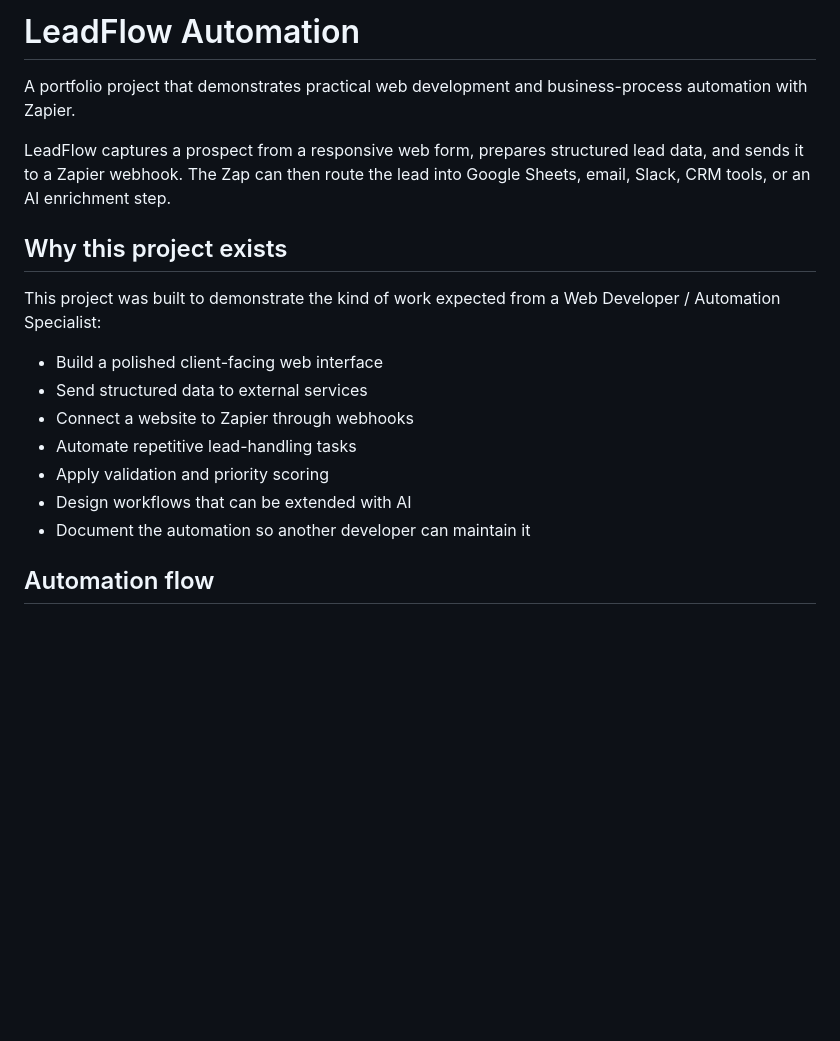
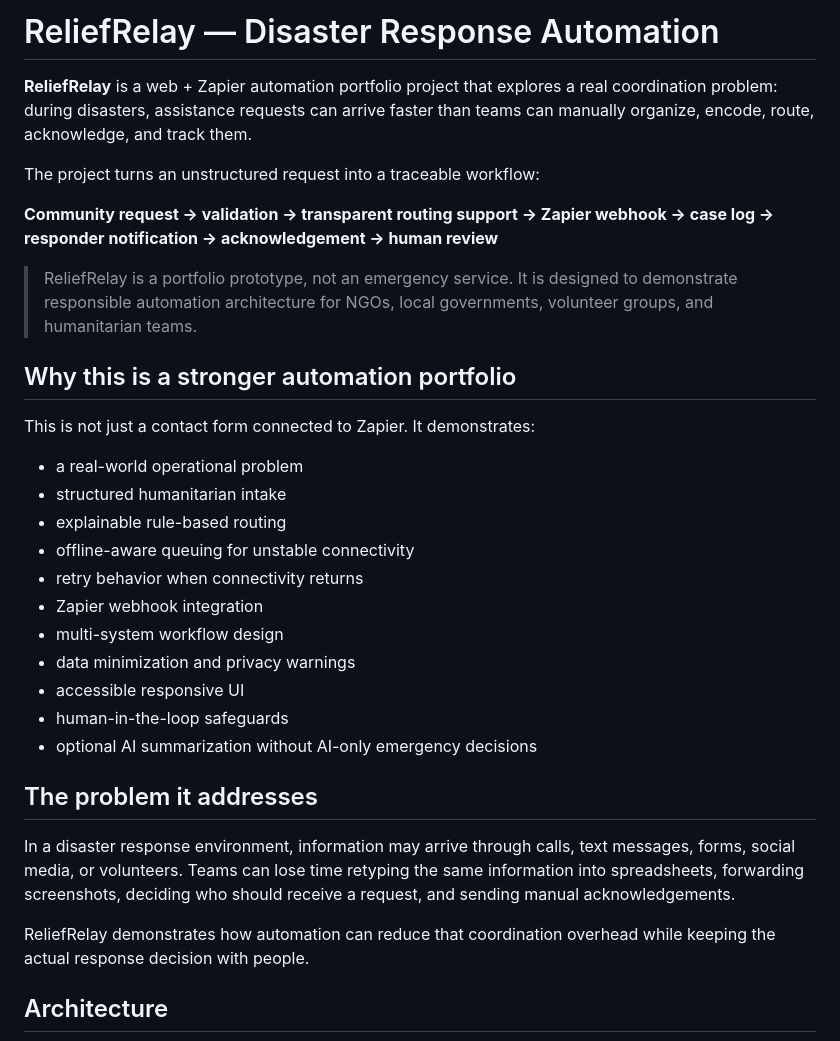
Before and after one commit to Arondith/Zapier-Project, a Markdown page: README.md, the part around one of its changes. GitHub-like rendering; blank space fills up the shorter version.

```diff
--- a/README.md
+++ b/README.md
@@ -1,22 +1,36 @@
-# LeadFlow Automation
+# ReliefRelay — Disaster Response Automation
 
-A portfolio project that demonstrates practical web development and business-process automation with Zapier.
+**ReliefRelay** is a web + Zapier automation portfolio project that explores a real coordination problem: during disasters, assistance requests can arrive faster than teams can manually organize, encode, route, acknowledge, and track them.
 
-LeadFlow captures a prospect from a responsive web form, prepares structured lead data, and sends it to a Zapier webhook. The Zap can then route the lead into Google Sheets, email, Slack, CRM tools, or an AI enrichment step.
+The project turns an unstructured request into a traceable workflow:
 
-## Why this project exists
+**Community request → validation → transparent routing support → Zapier webhook → case log → responder notification → acknowledgement → human review**
 
-This project was built to demonstrate the kind of work expected from a Web Developer / Automation Specialist:
+> ReliefRelay is a portfolio prototype, not an emergency service. It is designed to demonstrate responsible automation architecture for NGOs, local governments, volunteer groups, and humanitarian teams.
 
-- Build a polished client-facing web interface
-- Send structured data to external services
-- Connect a website to Zapier through webhooks
-- Automate repetitive lead-handling tasks
-- Apply validation and priority scoring
-- Design workflows that can be extended with AI
-- Document the automation so another developer can maintain it
+## Why this is a stronger automation portfolio
 
-## Automation flow
+This is not just a contact form connected to Zapier. It demonstrates:
+
+- a real-world operational problem
+- structured humanitarian intake
+- explainable rule-based routing
+- offline-aware queuing for unstable connectivity
+- retry behavior when connectivity returns
+- Zapier webhook integration
+- multi-system workflow design
+- data minimization and privacy warnings
+- accessible responsive UI
+- human-in-the-loop safeguards
+- optional AI summarization without AI-only emergency decisions
+
+## The problem it addresses
+
+In a disaster response environment, information may arrive through calls, text messages, forms, social media, or volunteers. Teams can lose time retyping the same information into spreadsheets, forwarding screenshots, deciding who should receive a request, and sending manual acknowledgements.
+
+ReliefRelay demonstrates how automation can reduce that coordination overhead while keeping the actual response decision with people.
+
+## Architecture
 
 ~~~mermaid
 flowchart LR
```
Also changed, not shown: other parts of README.md (+128 -63 lines).
